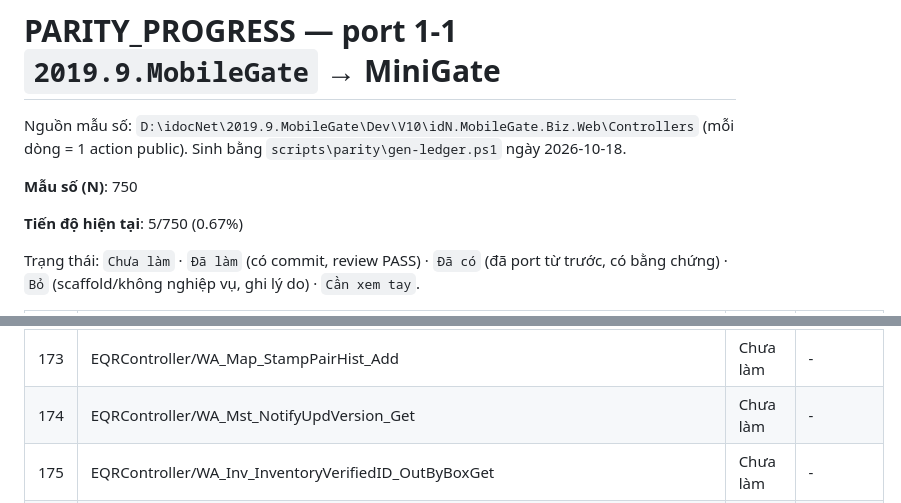
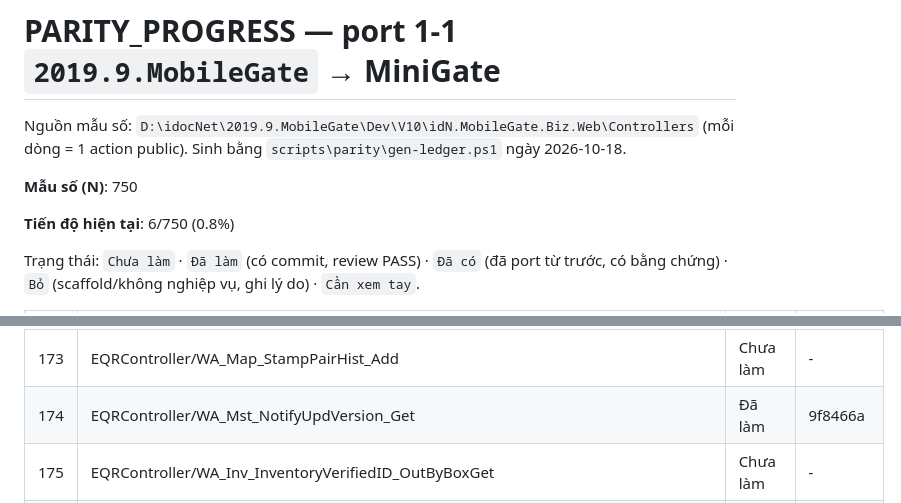
Before and after one commit to Tranletrungkien1705/MiniGate, a Markdown page: PARITY_PROGRESS.md, 2 parts joined by grey strips. Drawn GitHub-style.

Commit message:
docs(parity): EQRController/WA_Mst_NotifyUpdVersion_Get -> Đã làm (6/750 (0.8%))
Co-Authored-By: Claude Opus 5.5 <noreply@anthropic.com>

```diff
--- a/PARITY_PROGRESS.md
+++ b/PARITY_PROGRESS.md
@@ -4,7 +4,7 @@ Nguồn mẫu số: `D:\idocNet\2019.9.MobileGate\Dev\V10\idN.MobileGate.Biz.Web
 
 **Mẫu số (N)**: 750
 
-**Tiến độ hiện tại**: 5/750 (0.67%)
+**Tiến độ hiện tại**: 6/750 (0.8%)
 
 Trạng thái: `Chưa làm` · `Đã làm` (có commit, review PASS) · `Đã có` (đã port từ trước, có bằng chứng) · `Bỏ` (scaffold/không nghiệp vụ, ghi lý do) · `Cần xem tay`.
 
@@ -183,7 +183,7 @@ Trạng thái: `Chưa làm` · `Đã làm` (có commit, review PASS) · `Đã c
 | 171 | EQRController/WA_Inv_InventoryVerifiedID_BoxGet | Chưa làm | - |
 | 172 | EQRController/WA_Inv_InventoryVerifiedID_OutByBox | Chưa làm | - |
 | 173 | EQRController/WA_Map_StampPairHist_Add | Chưa làm | - |
-| 174 | EQRController/WA_Mst_NotifyUpdVersion_Get | Chưa làm | - |
+| 174 | EQRController/WA_Mst_NotifyUpdVersion_Get | Đã làm | 9f8466a |
 | 175 | EQRController/WA_Inv_InventoryVerifiedID_OutByBoxGet | Chưa làm | - |
 | 176 | EQRController/WA_Inv_InventoryVerifiedID_OutByBoxSearch | Chưa làm | - |
 | 177 | EQRController/WA_Inv_InventoryVerifiedID_OutByBoxUpd | Chưa làm | - |
```
